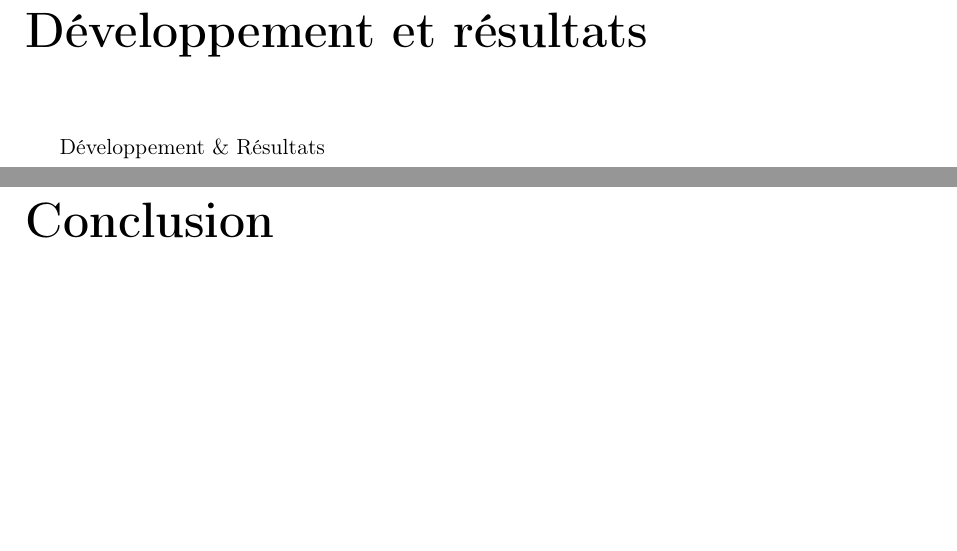
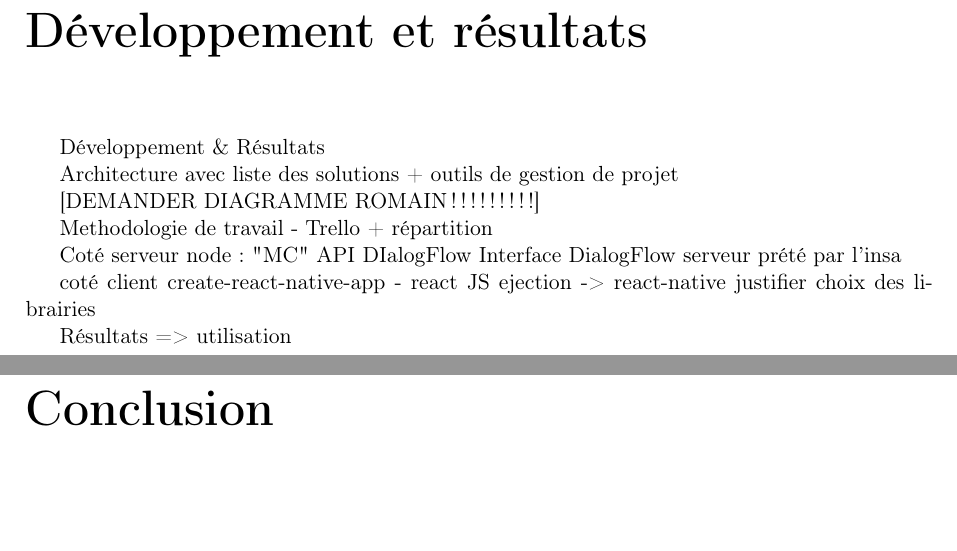
Before and after one commit to alexandre-lelain/ihme-agent-assistant, a LaTeX document (rapport/RapportIHME.tex, which reads rapport/includes/05-dev_resultats.tex): two parts of pages 18 and 19 of 21, joined at a grey line, cut so that both start at the same text, the shorter picture padded with empty space. Compiled offline with pdfLaTeX.

Commit message:
wip rapport

```diff
--- a/rapport/includes/05-dev_resultats.tex
+++ b/rapport/includes/05-dev_resultats.tex
@@ -1,3 +1,22 @@
 \chapter{Développement et résultats}
 
 Développement \& Résultats
+
+Architecture avec liste des solutions + outils de gestion de projet
+
+[DEMANDER DIAGRAMME ROMAIN !!!!!!!!!]
+
+Methodologie de travail - Trello + répartition
+
+Coté serveur
+    node : "MC"
+    API DIalogFlow
+    Interface DialogFlow
+    serveur prété par l'insa
+
+coté client
+    create-react-native-app - react JS
+    ejection -> react-native
+    justifier choix des librairies
+
+Résultats => utilisation
```
Also changed, not shown: 1 other file.
